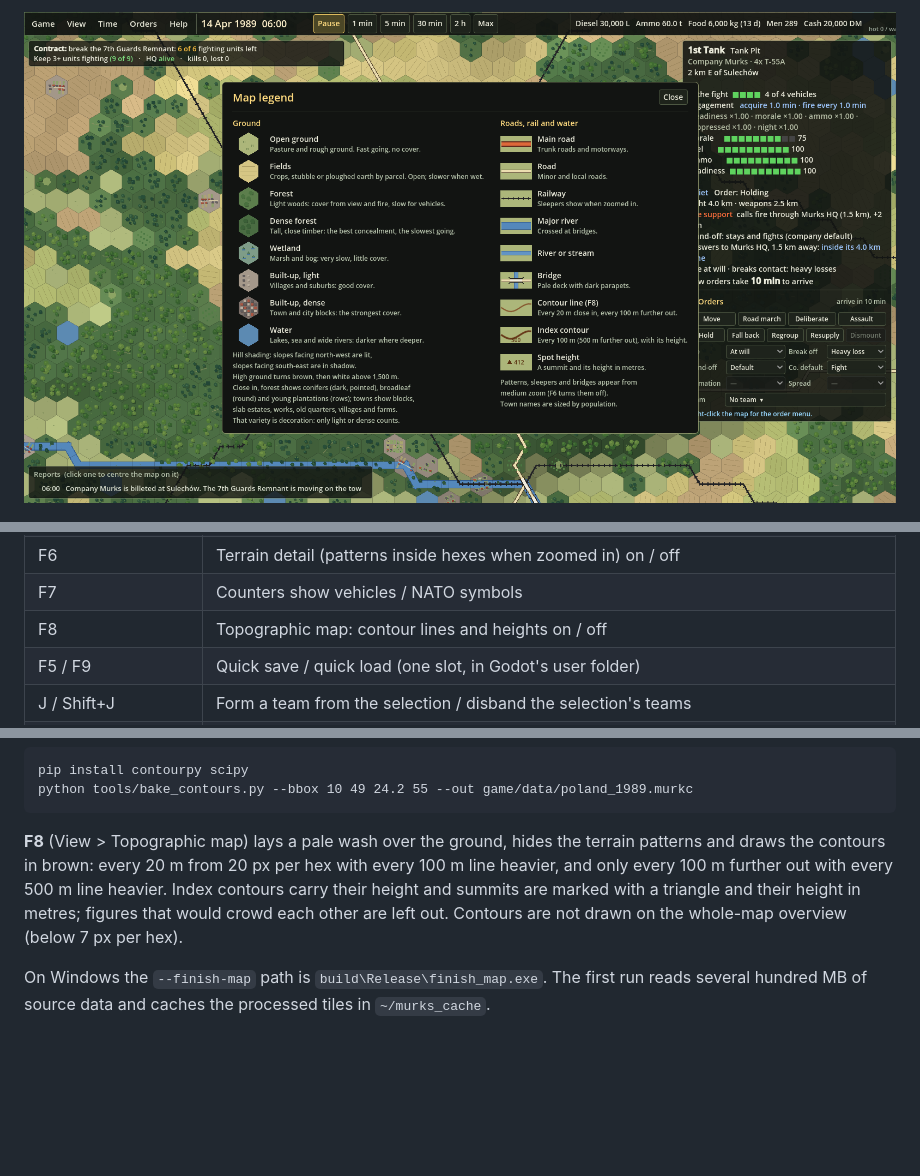
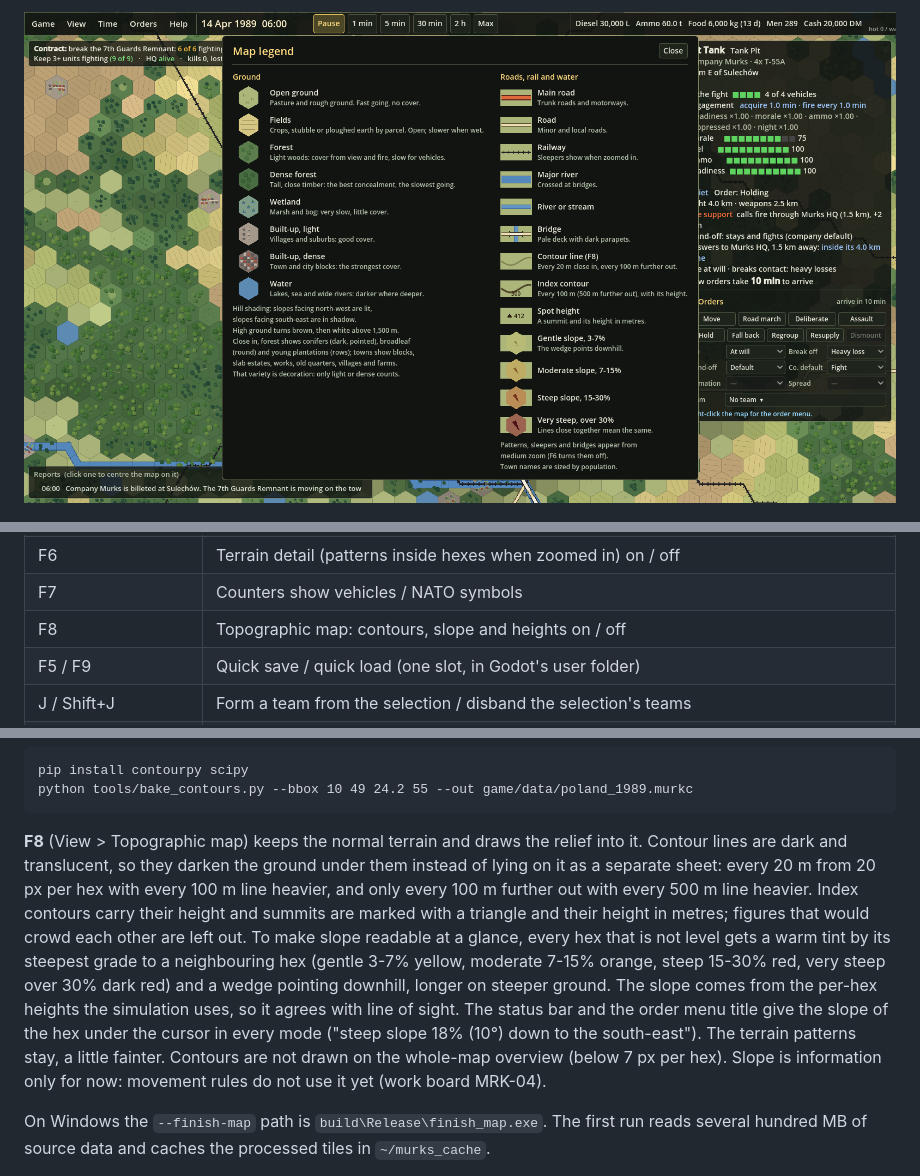
Before and after one commit to matts4242/murks1989, a Markdown page: README.md, 3 parts joined by grey strips. GitHub-like rendering; pictures changed too: docs/screenshots/28_map_legend.png; blank space fills up the shorter version.

````diff
--- a/README.md
+++ b/README.md
@@ -107,7 +107,7 @@ The prebuilt extension is in `game/bin/` (`libmurks.windows.template_debug.x86_6
 | F4 | Map legend |
 | F6 | Terrain detail (patterns inside hexes when zoomed in) on / off |
 | F7 | Counters show vehicles / NATO symbols |
-| F8 | Topographic map: contour lines and heights on / off |
+| F8 | Topographic map: contours, slope and heights on / off |
 | F5 / F9 | Quick save / quick load (one slot, in Godot's user folder) |
 | J / Shift+J | Form a team from the selection / disband the selection's teams |
 | L | Select the team of the selected unit (double-click does the same) |
@@ -185,7 +185,7 @@ pip install contourpy scipy
 python tools/bake_contours.py --bbox 10 49 24.2 55 --out game/data/poland_1989.murkc
 ```
 
-**F8** (View > Topographic map) lays a pale wash over the ground, hides the terrain patterns and draws the contours in brown: every 20 m from 20 px per hex with every 100 m line heavier, and only every 100 m further out with every 500 m line heavier. Index contours carry their height and summits are marked with a triangle and their height in metres; figures that would crowd each other are left out. Contours are not drawn on the whole-map overview (below 7 px per hex).
+**F8** (View > Topographic map) keeps the normal terrain and draws the relief into it. Contour lines are dark and translucent, so they darken the ground under them instead of lying on it as a separate sheet: every 20 m from 20 px per hex with every 100 m line heavier, and only every 100 m further out with every 500 m line heavier. Index contours carry their height and summits are marked with a triangle and their height in metres; figures that would crowd each other are left out. To make slope readable at a glance, every hex that is not level gets a warm tint by its steepest grade to a neighbouring hex (gentle 3-7% yellow, moderate 7-15% orange, steep 15-30% red, very steep over 30% dark red) and a wedge pointing downhill, longer on steeper ground. The slope comes from the per-hex heights the simulation uses, so it agrees with line of sight. The status bar and the order menu title give the slope of the hex under the cursor in every mode ("steep slope 18% (10°) down to the south-east"). The terrain patterns stay, a little fainter. Contours are not drawn on the whole-map overview (below 7 px per hex). Slope is information only for now: movement rules do not use it yet (work board MRK-04).
 
 On Windows the `--finish-map` path is `build\Release\finish_map.exe`. The first run reads several hundred MB of source data and caches the processed tiles in `~/murks_cache`.
 
````
Also changed, not shown: other parts of README.md (+1 -1 lines), docs/screenshots/34_topo_far.png, docs/screenshots/35_topo_company.png, 13 other files.
